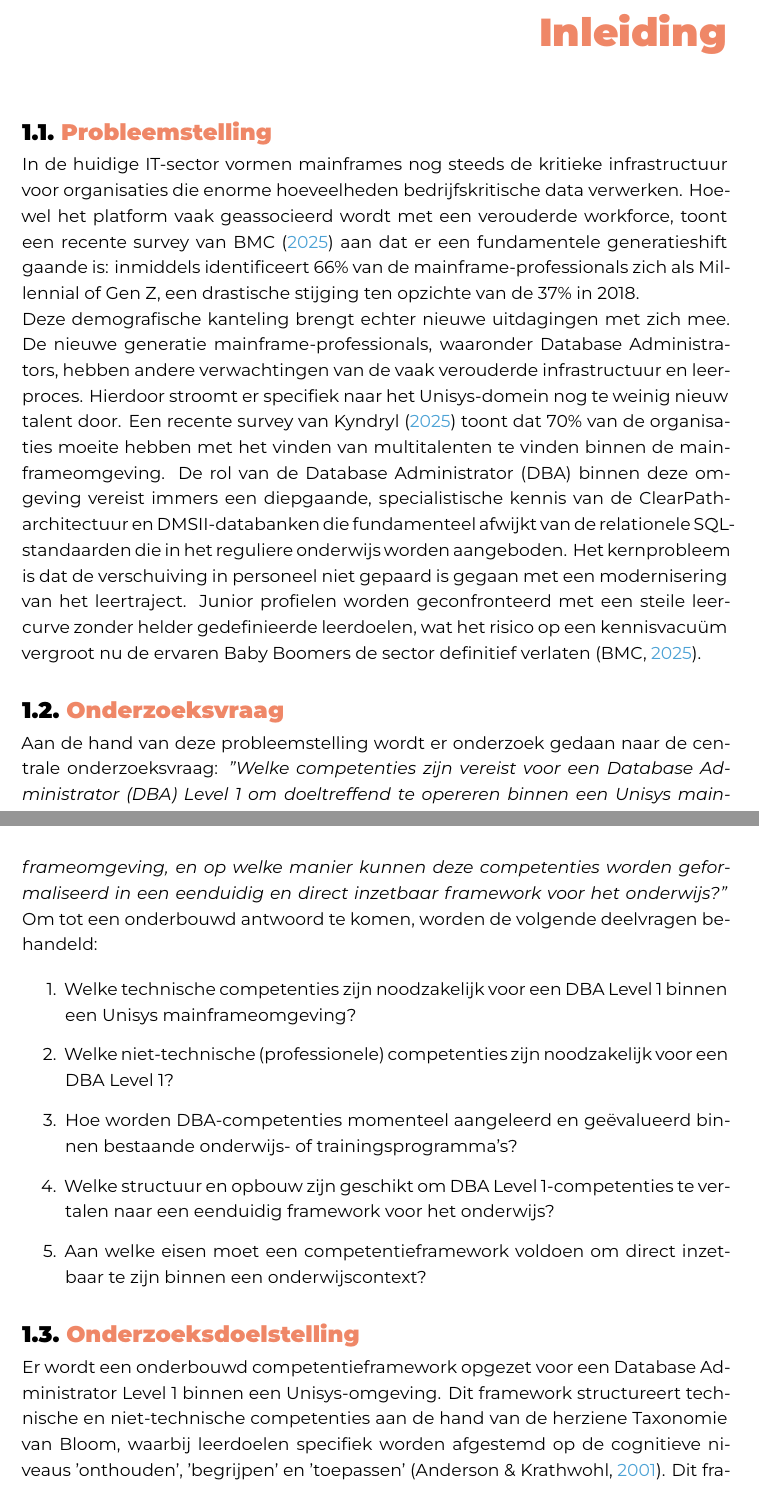
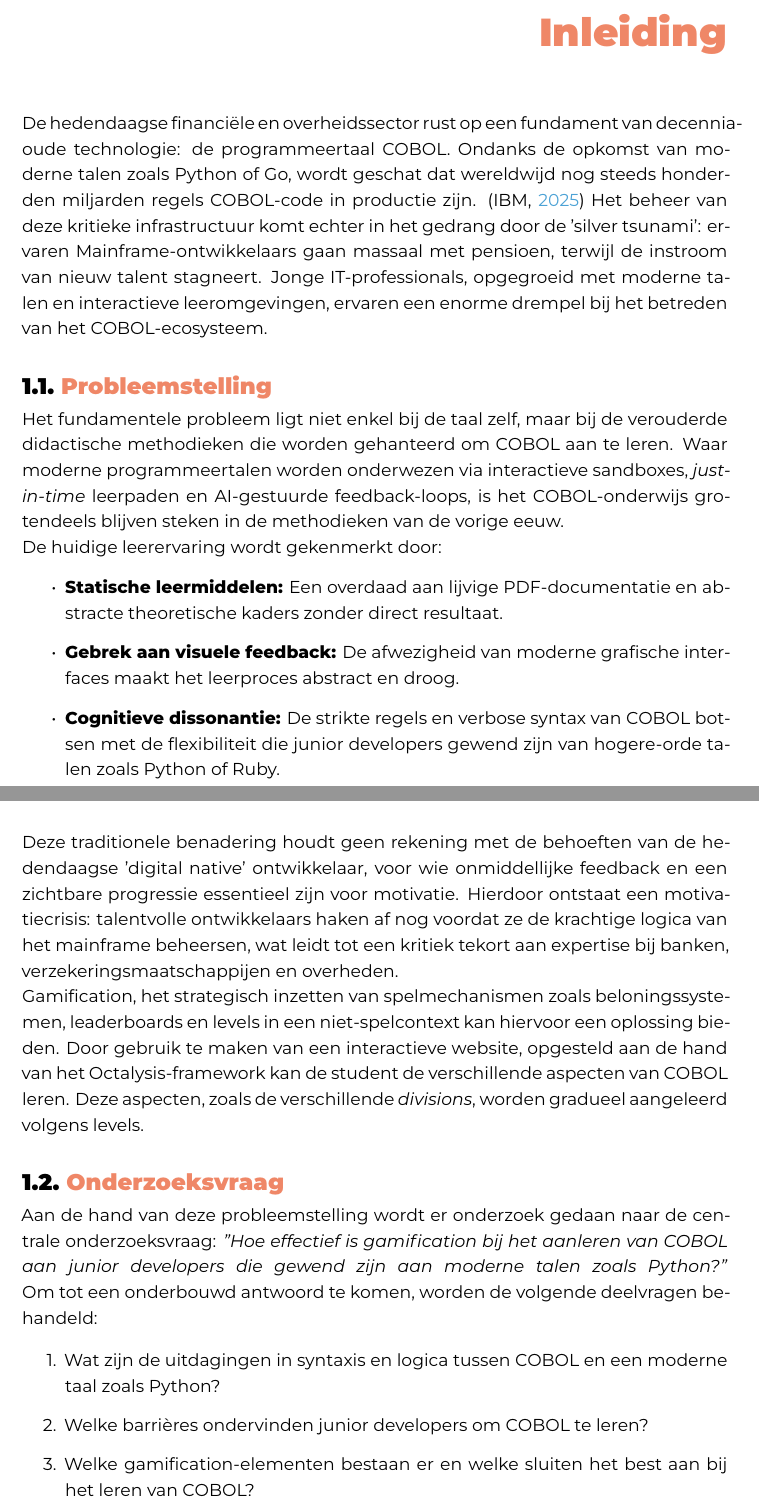
Before and after one commit to SDeVuyst/Bachelorproef-25-26-SDV, a LaTeX thesis (bachproef/DeVuystSilasBP.tex, which reads bachproef/inleiding.tex): two parts of pages 9 and 10 of 27, joined at a grey line, cut so that both start at the same text. Compiled offline with XeLaTeX; a LaTeX package or settings file that is missing is left out.

Commit message:
Herstart Inleiding

```diff
--- a/bachproef/DeVuystSilasBP.tex
+++ b/bachproef/DeVuystSilasBP.tex
@@ -51,7 +51,7 @@
 \supervisor{Dhr. T. Desmedt}
 \cosupervisor{Dhr. S. Willems}
 \title[]%
-    {Competentie framework voor DBA Level 1 in een Unisys mainframe omgeving.}
+    {De efficiëntie van gamificatie bij het aanleren van COBOL aan junior developers.}
 \academicyear{\advance\year by -1 \the\year--\advance\year by 1 \the\year}
 \examperiod{1}
 \degreesought{\IfLanguageName{dutch}{Professionele bachelor in de toegepaste informatica}{Bachelor of applied computer science}}
--- a/bachproef/inleiding.tex
+++ b/bachproef/inleiding.tex
@@ -19,47 +21,50 @@
 %   \item \ldots
 % \end{itemize}
 
+De hedendaagse financiële en overheidssector rust op een fundament van decennia-oude technologie: de programmeertaal COBOL.
+Ondanks de opkomst van moderne talen zoals Python of Go, wordt geschat dat wereldwijd nog steeds honderden miljarden regels COBOL-code in productie zijn. \autocite{IBM2025}
+Het beheer van deze kritieke infrastructuur komt echter in het gedrang door de 'silver tsunami': ervaren Mainframe-ontwikkelaars gaan massaal met pensioen, terwijl de instroom van nieuw talent stagneert.
+Jonge IT-professionals, opgegroeid met moderne talen en interactieve leeromgevingen, ervaren een enorme drempel bij het betreden van het COBOL-ecosysteem.
 
-% ===========================================PROBLEEMSTELLING========================================== %
+% ===========================================PROBLEEMSTELLING========================================== % TODO
 \section{\IfLanguageName{dutch}{Probleemstelling}{Problem Statement}}%
 \label{sec:probleemstelling}
 
-% Uit je probleemstelling moet duidelijk zijn dat je onderzoek een meerwaarde heeft voor een concrete doelgroep. De doelgroep moet goed gedefinieerd en afgelijnd zijn. Doelgroepen als ``bedrijven,'' ``KMO's'', systeembeheerders, enz.~zijn nog te vaag. Als je een lijstje kan maken van de personen/organisaties die een meerwaarde zullen vinden in deze bachelorproef (dit is eigenlijk je steekproefkader), dan is dat een indicatie dat de doelgroep goed gedefinieerd is. Dit kan een enkel bedrijf zijn of zelfs één persoon (je co-promotor/opdrachtgever).
+% Uit je probleemstelling moet duidelijk zijn dat je onderzoek een meerwaarde heeft voor een concrete doelgroep. De doelgroep moet goed gedefinieerd en afgelijnd zijn.
+% Doelgroepen als ``bedrijven,'' ``KMO's'', systeembeheerders, enz.~zijn nog te vaag.
+% Als je een lijstje kan maken van de personen/organisaties die een meerwaarde zullen vinden in deze bachelorproef (dit is eigenlijk je steekproefkader), dan is dat een indicatie dat de doelgroep goed gedefinieerd is.
+% Dit kan een enkel bedrijf zijn of zelfs één persoon (je co-promotor/opdrachtgever).
 
-In de huidige IT-sector vormen mainframes nog steeds de kritieke infrastructuur voor organisaties die enorme hoeveelheden bedrijfskritische data verwerken.
-Hoewel het platform vaak geassocieerd wordt met een verouderde workforce, toont een recente survey van \textcite{BMC2025} aan dat er een fundamentele generatieshift gaande is:
-inmiddels identificeert 66\% van de mainframe-professionals zich als Millennial of Gen Z, een drastische stijging ten opzichte van de 37\% in 2018.
+Het fundamentele probleem ligt niet enkel bij de taal zelf, maar bij de verouderde didactische methodieken die worden gehanteerd om COBOL aan te leren.
+Waar moderne programmeertalen worden onderwezen via interactieve sandboxes, \textit{just-in-time} leerpaden en AI-gestuurde feedback-loops, is het COBOL-onderwijs grotendeels blijven steken in de methodieken van de vorige eeuw.
 
-Deze demografische kanteling brengt echter nieuwe uitdagingen met zich mee. De nieuwe generatie mainframe-professionals, waaronder Database Administrators,
-hebben andere verwachtingen van de vaak verouderde infrastructuur en leerproces. Hierdoor stroomt er specifiek naar het Unisys-domein nog te weinig nieuw talent door.
-Een recente survey van \textcite{Kyndryl2025} toont dat 70\% van de organisaties moeite hebben met het vinden van multitalenten te vinden binnen de mainframeomgeving.
-De rol van de Database Administrator (DBA) binnen deze omgeving vereist immers een diepgaande, specialistische kennis van de ClearPath-architectuur en DMSII-databanken
-die fundamenteel afwijkt van de relationele SQL-standaarden die in het reguliere onderwijs worden aangeboden.
-Het kernprobleem is dat de verschuiving in personeel niet gepaard is gegaan met een modernisering van het leertraject.
-Junior profielen worden geconfronteerd met een steile leercurve zonder helder gedefinieerde leerdoelen,
-wat het risico op een kennisvacuüm vergroot nu de ervaren Baby Boomers de sector definitief verlaten \autocite{BMC2025}.
+De huidige leerervaring wordt gekenmerkt door:
+\begin{itemize}
+    \item \textbf{Statische leermiddelen:} Een overdaad aan lijvige PDF-documentatie en abstracte theoretische kaders zonder direct resultaat.
+    \item \textbf{Gebrek aan visuele feedback:} De afwezigheid van moderne grafische interfaces maakt het leerproces abstract en droog.
+    \item \textbf{Cognitieve dissonantie:} De strikte regels en verbose syntax van COBOL botsen met de flexibiliteit die junior developers gewend zijn van hogere-orde talen zoals Python of Ruby.
+\end{itemize}
 
-% Dit onderzoek biedt een directe meerwaarde voor de volgende concrete doelgroep:
-% \begin{itemize}
-%     \item \textbf{Onderwijsinstellingen (Hogescholen \\& Universiteiten)}: Zij kunnen het framework gebruiken om hun curriculum beter af te stemmen op de nichemarkt van mainframe-technologie, waardoor hun studenten een uniek voordeel krijgen op de arbeidsmarkt.
-%     \item \textbf{Bedrijven met een Unisys-infrastructuur (zoals financiële instellingen en overheidsdiensten)}: Zij verkrijgen een gestandaardiseerd instrument om junior DBA's sneller en effectiever op te leiden, wat de continuïteit van hun kritieke systemen waarborgt.
-%     \item \textbf{Junior IT-professionals en studenten}: Zij krijgen toegang tot een drempelverlagend platform dat de complexe materie van Unisys-mainframebeheer vertaalt naar kleinere, gestructureerde leerdoelen.
-% \end{itemize}
+Deze traditionele benadering houdt geen rekening met de behoeften van de hedendaagse 'digital native' ontwikkelaar,
+voor wie onmiddellijke feedback en een zichtbare progressie essentieel zijn voor motivatie.
+Hierdoor ontstaat een motivatiecrisis: talentvolle ontwikkelaars haken af nog voordat ze de krachtige logica van het mainframe beheersen, wat leidt tot een kritiek tekort aan expertise bij banken, verzekeringsmaatschappijen en overheden.
 
+Gamification, het strategisch inzetten van spelmechanismen zoals beloningssystemen, leaderboards en levels in een niet-\allowbreak spelcontext kan hiervoor een oplossing bieden.
+Door gebruik te maken van een interactieve website, opgesteld aan de hand van het Octalysis-\allowbreak framework kan de student de verschillende aspecten van COBOL leren.
+Deze aspecten, zoals de verschillende \textit{divisions}, worden gradueel aangeleerd volgens levels.
 
-% ===========================================ONDERZOEKSVRAAG=========================================== %
+% ===========================================ONDERZOEKSVRAAG=========================================== % DONE
 \section{\IfLanguageName{dutch}{Onderzoeksvraag}{Research question}}%
 \label{sec:onderzoeksvraag}
 
 % Wees zo concreet mogelijk bij het formuleren van je onderzoeksvraag. Een onderzoeksvraag is trouwens iets waar nog niemand op dit moment een antwoord heeft (voor zover je kan nagaan). Het opzoeken van bestaande informatie (bv. ``welke tools bestaan er voor deze toepassing?'') is dus geen onderzoeksvraag. Je kan de onderzoeksvraag verder specifiëren in deelvragen. Bv.~als je onderzoek gaat over performantiemetingen, dan
 
 Aan de hand van deze probleemstelling wordt er onderzoek gedaan naar de centrale onderzoeksvraag:
-\textit{"Welke competenties zijn vereist voor een Database Administrator (DBA) Level 1 om doeltreffend te opereren binnen een Unisys mainframeomgeving, en op welke manier kunnen deze competenties worden geformaliseerd in een eenduidig en direct inzetbaar framework voor het onderwijs?"}\break
+\textit{"Hoe effectief is gamification bij het aanleren van COBOL aan junior developers die gewend zijn aan moderne talen zoals Python?"}\break
 Om tot een onderbouwd antwoord te komen, worden de volgende deelvragen behandeld:
 
 \begin{enumerate}
-    \item Welke technische competenties zijn noodzakelijk voor een DBA Level 1 binnen een Unisys mainframeomgeving?
-    \item Welke niet-\allowbreak technische (professionele) competenties zijn noodzakelijk voor een DBA Level 1?
-    \item Hoe worden DBA-\allowbreak competenties momenteel aangeleerd en geëvalueerd binnen bestaande onderwijs- of trainingsprogramma's?
-    \item Welke structuur en opbouw zijn geschikt om DBA Level 1-competenties te vertalen naar een eenduidig framework voor het onderwijs?
-    \item Aan welke eisen moet een competentieframework voldoen om direct inzetbaar te zijn binnen een onderwijscontext?
+    \item Wat zijn de uitdagingen in syntaxis en logica tussen COBOL en een moderne taal zoals Python?
+    \item Welke barrières ondervinden junior developers om COBOL te leren?
+    \item Welke gamification-elementen bestaan er en welke sluiten het best aan bij het leren van COBOL?
+    \item Hoe kan een gamified leeromgeving worden ontworpen die de abstracte logica van COBOL vertaalt naar interactieve uitdagingen?
@@ -73,3 +82 @@ Om tot een onderbouwd antwoord te komen, worden de volgende deelvragen behandeld
 
-Er wordt een onderbouwd competentieframework opgezet voor een Database Administrator Level 1 binnen een Unisys-omgeving. Dit framework structureert technische en niet-technische competenties aan de hand van de herziene Taxonomie van Bloom, waarbij leerdoelen specifiek worden afgestemd op de cognitieve niveaus 'onthouden', 'begrijpen' en 'toepassen' \autocite{Anderson2001}.
-Dit framework wordt weerspiegeld door een Proof-of-Concept (PoC) in de vorm van een interactieve website. Dit platform ontsluit het geformuleerde framework door theoretische modules te combineren met interactieve oefeningen. Hierdoor beschikken zowel studenten als docenten over een eenduidig instrument voor de opleiding en evaluatie van junior DBA's binnen de Unisys-niche.
```
Also changed, not shown: bachproef/bachproef.bib (+5 -69 lines), bachproef/inleiding.tex (22 more changed lines).
